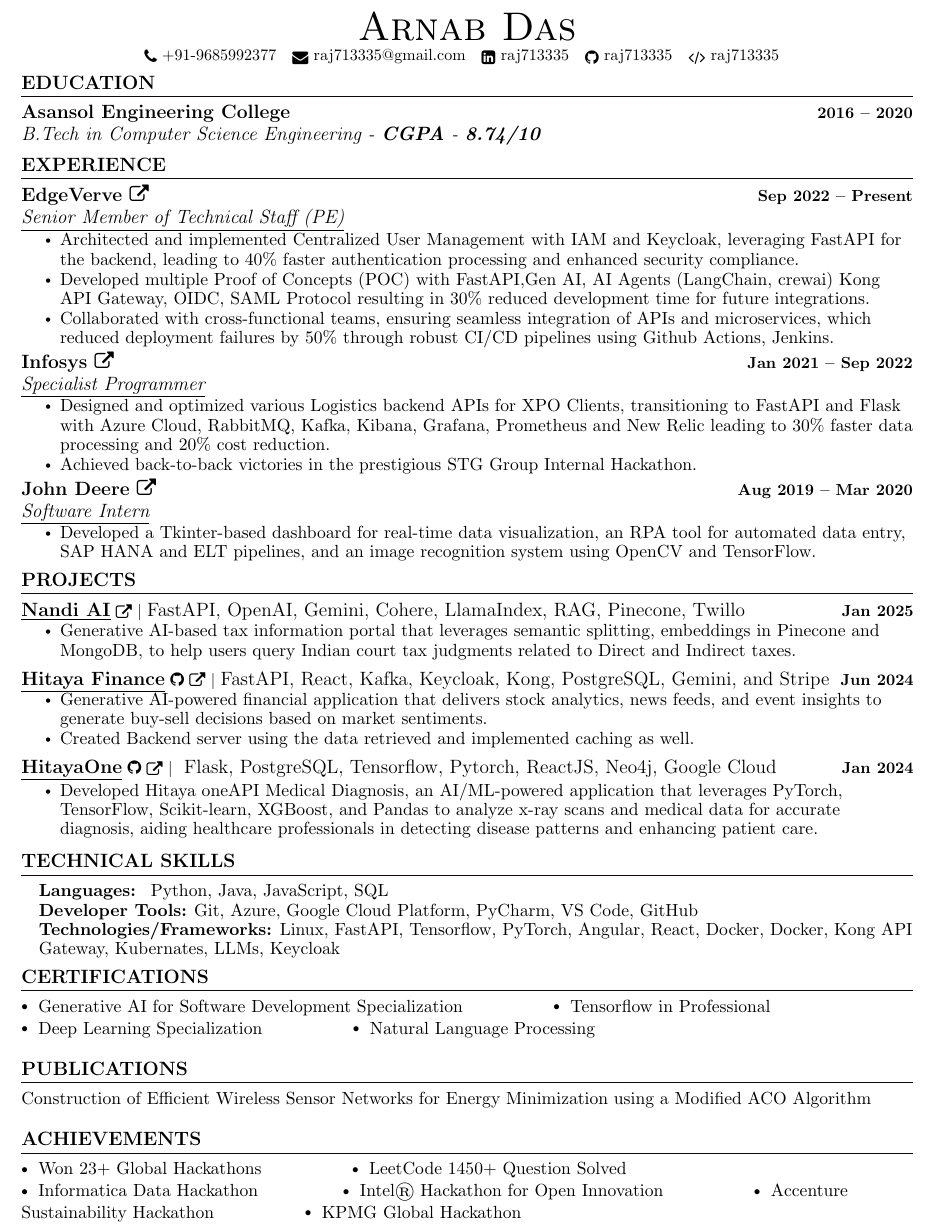
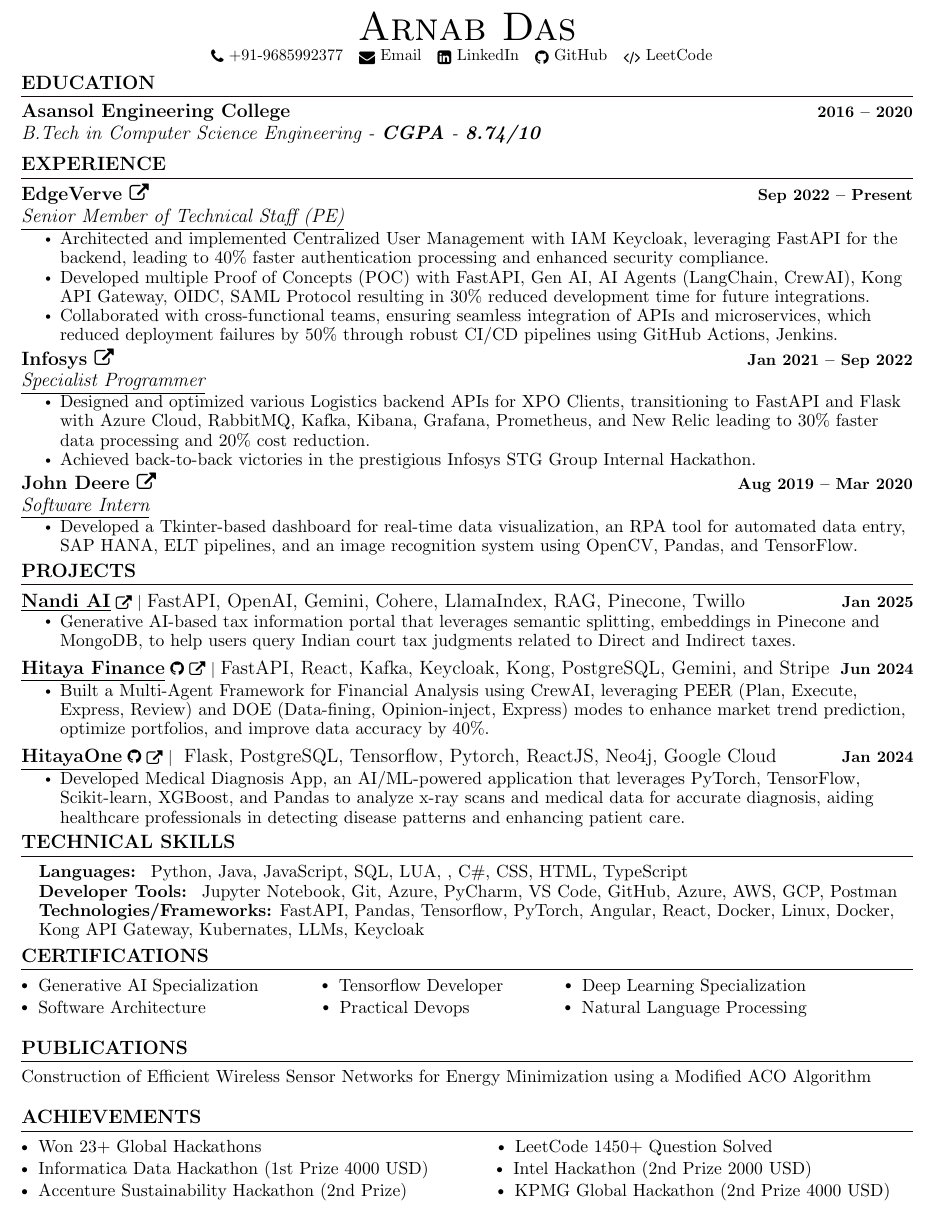
Before and after one commit to raj713335/Resume_Backend, a LaTeX document (main.tex): part of the page, cut so that both start at the same text. The pictures show the PDF file main.pdf that the author committed with the source.

Commit message:
:wrench: Update

```diff
--- a/main.tex
+++ b/main.tex
@@ -150,10 +150,10 @@
 \begin{center}
     {\Huge \scshape Arnab Das} \\ \vspace{1pt}
     \small \href{tel:+919547966499}{ \raisebox{-0.1\height}\faPhone\ {+91-9685992377}} ~
-    \href{raj713335@gmail.com}{\raisebox{-0.2\height}\faEnvelope\ {raj713335@gmail.com}} ~
-    \href{https://linkedin.com/in/raj713335}{\raisebox{-0.2\height}\faLinkedinSquare\ {raj713335}}  ~
-    \href{https://github.com/raj713335}{\raisebox{-0.2\height}\faGithub\ {raj713335}} ~
-    \href{https://leetcode.com/u/raj713335/}{\raisebox{-0.2\height}\faCode\ {raj713335}} ~
+    \href{raj713335@gmail.com}{\raisebox{-0.2\height}\faEnvelope\ {Email}} ~
+    \href{https://linkedin.com/in/raj713335}{\raisebox{-0.2\height}\faLinkedinSquare\ {LinkedIn}}  ~
+    \href{https://github.com/raj713335}{\raisebox{-0.2\height}\faGithub\ {GitHub}} ~
+    \href{https://leetcode.com/u/raj713335/}{\raisebox{-0.2\height}\faCode\ {LeetCode}} ~
     % \href{https://codeforces.com/profile/yourid}{\raisebox{-0.2\height}\faPoll\ \underline{yourid}}
     \vspace{-8pt}
 \end{center}
@@ -175,9 +175,9 @@
       {\href{https://www.edgeverve.com/}{EdgeVerve \faExternalLink}}{Sep 2022 -- Present}
       {\underline{Senior Member of Technical Staff (PE)}}{}
       \resumeItemListStart
-        \resumeItem{\normalsize{ Architected and implemented Centralized User Management with IAM and Keycloak, leveraging FastAPI for the backend, leading to 40\% faster authentication processing and enhanced security compliance.}}
-        \resumeItem{\normalsize{ Developed multiple Proof of Concepts (POC) with FastAPI,Gen AI, AI Agents (LangChain, crewai) Kong API Gateway, OIDC, SAML Protocol resulting in 30\% reduced development time for future integrations.}}
-        \resumeItem{\normalsize{ Collaborated with cross-functional teams, ensuring seamless integration of APIs and microservices, which reduced deployment failures by 50\% through robust CI/CD pipelines using Github Actions, Jenkins.}}
+        \resumeItem{\normalsize{ Architected and implemented Centralized User Management with IAM Keycloak, leveraging FastAPI for the backend, leading to 40\% faster authentication processing and enhanced security compliance.}}
+        \resumeItem{\normalsize{ Developed multiple Proof of Concepts (POC) with FastAPI, Gen AI, AI Agents (LangChain, CrewAI), Kong API Gateway, OIDC, SAML Protocol resulting in 30\% reduced development time for future integrations.}}
+        \resumeItem{\normalsize{ Collaborated with cross-functional teams, ensuring seamless integration of APIs and microservices, which reduced deployment failures by 50\% through robust CI/CD pipelines using GitHub Actions, Jenkins.}}
 
       \resumeItemListEnd
 
@@ -185,8 +185,8 @@
       {\href{https://www.infosys.com/}{Infosys \faExternalLink}}{Jan 2021 -- Sep 2022}
       {\underline{Specialist Programmer}}{}
       \resumeItemListStart
-        \resumeItem{\normalsize{ Designed and optimized various Logistics backend APIs for XPO Clients, transitioning to FastAPI and Flask with Azure Cloud, RabbitMQ, Kafka, Kibana, Grafana, Prometheus and New Relic leading to 30\% faster data processing and 20\% cost reduction.}}
-        \resumeItem{\normalsize{ Achieved back-to-back victories in the prestigious STG Group Internal Hackathon.}}
+        \resumeItem{\normalsize{ Designed and optimized various Logistics backend APIs for XPO Clients, transitioning to FastAPI and Flask with Azure Cloud, RabbitMQ, Kafka, Kibana, Grafana, Prometheus, and New Relic leading to 30\% faster data processing and 20\% cost reduction.}}
+        \resumeItem{\normalsize{ Achieved back-to-back victories in the prestigious Infosys STG Group Internal Hackathon.}}
 
 
       \resumeItemListEnd
@@ -195,7 +195,7 @@
       {\href{https://www.deere.com/}{John Deere \faExternalLink}}{Aug 2019 -- Mar 2020}
       {\underline{Software Intern}}{}
       \resumeItemListStart
-        \resumeItem{\normalsize{ Developed a Tkinter-based dashboard for real-time data visualization, an RPA tool for automated data entry, SAP HANA and ELT pipelines, and an image recognition system using OpenCV and TensorFlow. }}
+        \resumeItem{\normalsize{ Developed a Tkinter-based dashboard for real-time data visualization, an RPA tool for automated data entry, SAP HANA, ELT pipelines, and an image recognition system using OpenCV, Pandas, and TensorFlow. }}
 
       \resumeItemListEnd
 
@@ -217,8 +217,7 @@
        \resumeProjectHeading
           {\href{https://github.com/IntelegixLabs/HiFi}{\textbf{\large{\underline{Hitaya Finance}}}{ }\faGithub{} \href{https://www.youtube.com/watch?v=Ld7uNF6SpUA}{\raisebox{-0.1\height}\faExternalLink }} $|$ \large{{FastAPI, React, Kafka, Keycloak, Kong, PostgreSQL, Gemini, and Stripe }}}{Jun 2024}
           \resumeItemListStart
-            \resumeItem{\normalsize{ Generative AI-powered financial application that delivers stock analytics, news feeds, and event insights to generate buy-sell decisions based on market sentiments.}}
-            \resumeItem{\normalsize{Created Backend server using the data retrieved and implemented caching as well.}}
+            \resumeItem{\normalsize{ Built a Multi-Agent Framework for Financial Analysis using CrewAI, leveraging PEER (Plan, Execute, Express, Review) and DOE (Data-fining, Opinion-inject, Express) modes to enhance market trend prediction, optimize portfolios, and improve data accuracy by 40\%. }}
           \resumeItemListEnd
           \vspace{-13pt}
 
@@ -226,11 +225,11 @@
        \resumeProjectHeading
           {\href{https://github.com/IntelegixLabs/HitayaOne_FastAPI}{\textbf{\large{\underline{HitayaOne}}}{ }\faGithub{} \href{https://www.youtube.com/watch?v=6gg_5-BwVTo}{\raisebox{-0.1\height}\faExternalLink }} $|$ \large{{ Flask, PostgreSQL, Tensorflow, Pytorch, ReactJS, Neo4j, Google Cloud }}}{Jan 2024}
           \resumeItemListStart
-            \resumeItem{\normalsize{ Developed Hitaya oneAPI Medical Diagnosis, an AI/ML-powered application that leverages PyTorch, TensorFlow, Scikit-learn, XGBoost, and Pandas to analyze x-ray scans and medical data for accurate diagnosis, aiding healthcare professionals in detecting disease patterns and enhancing patient care.}}
+            \resumeItem{\normalsize{ Developed Medical Diagnosis App, an AI/ML-powered application that leverages PyTorch, TensorFlow, Scikit-learn, XGBoost, and Pandas to analyze x-ray scans and medical data for accurate diagnosis, aiding healthcare professionals in detecting disease patterns and enhancing patient care. }}
           \resumeItemListEnd
           \vspace{-13pt}
   \resumeSubHeadingListEnd
-\vspace{4pt}
+\vspace{1pt}
 
 %
 
@@ -239,9 +238,9 @@
 \section{TECHNICAL SKILLS}
  \begin{itemize}[leftmargin=0.15in, label={}]
     \small{\item{
-     \textbf{\normalsize{Languages:}}{ \normalsize{ Python, Java, JavaScript, SQL }} \\
-     \textbf{\normalsize{Developer Tools:}}{ \normalsize{Git, Azure, Google Cloud Platform, PyCharm, VS Code, GitHub }} \\
-     \textbf{\normalsize{Technologies/Frameworks:}}{\normalsize{ Linux, FastAPI, Tensorflow, PyTorch, Angular, React, Docker, Docker, Kong API Gateway, Kubernates, LLMs, Keycloak }} \\
+     \textbf{\normalsize{Languages:}}{ \normalsize{ Python, Java, JavaScript, SQL, LUA, , C\#, CSS, HTML, TypeScript }} \\
+     \textbf{\normalsize{Developer Tools:}}{ \normalsize{ Jupyter Notebook, Git, Azure, PyCharm, VS Code, GitHub, Azure, AWS, GCP, Postman }} \\
+     \textbf{\normalsize{Technologies/Frameworks:}}{\normalsize{ FastAPI, Pandas, Tensorflow, PyTorch, Angular, React, Docker, Linux, Docker, Kong API Gateway, Kubernates, LLMs, Keycloak }} \\
     }}
  \end{itemize}
  \vspace{-15pt}
@@ -251,7 +250,3 @@
 %-----------CERTIFICATIONS---------------
 \section{CERTIFICATIONS}
 
-$\sbullet[.75] \hspace{0.1cm}${\href{https://www.coursera.org/account/accomplishments/specialization/certificate/HTW6T9JV6TWB }{ Generative AI for Software Development Specialization }} \hspace{1.6cm}
-$\sbullet[.75] \hspace{0.1cm}${\href{ https://www.coursera.org/account/accomplishments/specialization/certificate/VM84M4KYXB6Y }{ Tensorflow in Professional }} \\
-$\sbullet[.75] \hspace{0.1cm}${\href{https://www.coursera.org/account/accomplishments/specialization/certificate/8C3LD42HQ2J6 }{ Deep Learning Specialization }} \hspace{1.6cm}
-$\sbullet[.75] \hspace{0.1cm}${\href{ https://www.coursera.org/account/accomplishments/specialization/certificate/SHTEESHQQ8WR }{ Natural Language Processing }} \hspace{1.6cm}
@@ -258,3 +257,5 @@
+$\sbullet[.75] \hspace{0.1cm}${\href{https://www.udemy.com/certificate/UC-a39907b6-261c-44ec-aa44-9a58cbefebd9/}{ Practical Devops }} \hspace{1.7cm}
+$\sbullet[.75] \hspace{0.1cm}${\href{https://www.coursera.org/account/accomplishments/specialization/certificate/SHTEESHQQ8WR}{ Natural Language Processing}} \\
 
 
 \section{PUBLICATIONS}
@@ -265,11 +266,11 @@
 \section{ACHIEVEMENTS}
 \noindent
 
-$\sbullet[.75] \hspace{0.1cm}${ Won 23+ Global Hackathons } \hspace{1.6cm}
-$\sbullet[.75] \hspace{0.1cm}${ LeetCode 1450+ Question Solved } \\
-$\sbullet[.75] \hspace{0.1cm}${\href{ https://hack2skill.com/hack/informatica-deh-2024 }{ Informatica Data Hackathon}} \hspace{1.6cm}
-$\sbullet[.75] \hspace{0.1cm}${\href{ https://www.hackerearth.com/challenges/hackathon/intel-oneapi-hackathon-for-open-innovation/ }{ Intel® Hackathon for Open Innovation }} \hspace{1.6cm}
-$\sbullet[.75] \hspace{0.1cm}${\href{ https://www.hackerearth.com/challenges/hackathon/accenture-laterals-2/ }{ Accenture Sustainability Hackathon }} \hspace{1.6cm}
-$\sbullet[.75] \hspace{0.1cm}${\href{ https://www.hackerearth.com/challenges/hackathon/kpmgs-fullstack-azure-hiring-challenge/ }{ KPMG Global Hackathon }} \hspace{1.6cm}
+$\sbullet[.75] \hspace{0.1cm}${\href{https://www.hackerearth.com/@raj713335/}{ Won 23+ Global Hackathons }} \hspace{4.8cm}
+$\sbullet[.75] \hspace{0.1cm}${\href{https://leetcode.com/u/raj713335/}{ LeetCode 1450+ Question Solved }} \\
+$\sbullet[.75] \hspace{0.1cm}${\href{https://hack2skill.com/hack/informatica-deh-2024}{ Informatica Data Hackathon (1st Prize 4000 USD) }} \hspace{1.1cm}
+$\sbullet[.75] \hspace{0.1cm}${\href{https://www.hackerearth.com/challenges/hackathon/intel-oneapi-hackathon-for-open-innovation/}{ Intel Hackathon (2nd Prize 2000 USD) }} \\
+$\sbullet[.75] \hspace{0.1cm}${\href{https://www.hackerearth.com/challenges/hackathon/accenture-laterals-2/}{ Accenture Sustainability Hackathon (2nd Prize) }} \hspace{1.6cm}
+$\sbullet[.75] \hspace{0.1cm}${\href{https://www.hackerearth.com/challenges/hackathon/kpmgs-fullstack-azure-hiring-challenge/}{ KPMG Global Hackathon (2nd Prize 4000 USD) }} \hspace{1.6cm}
 
 \end{document}
```
Also changed, not shown: main.pdf, main.tex (4 more changed lines), 4 other files.
